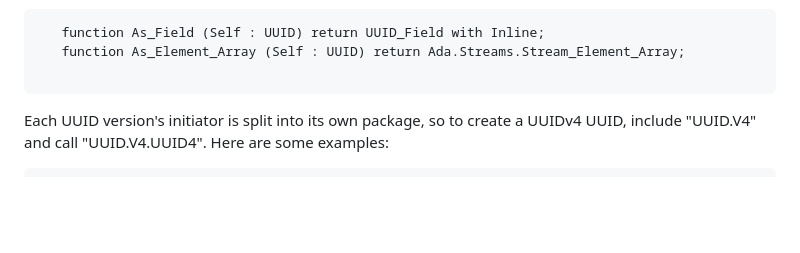
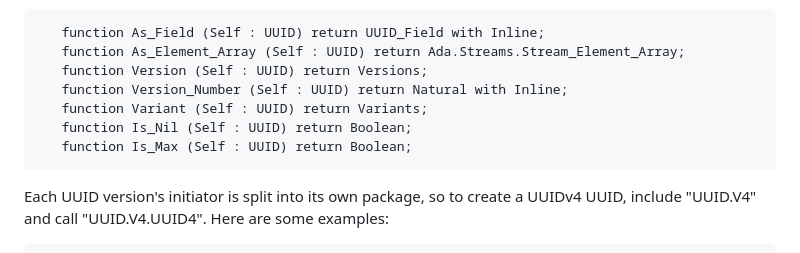
Before and after one commit to AJ-Ianozi/uuids, a Markdown page: readme.md, the part around one of its changes. Rendered like a GitHub page; blank space fills up the shorter version.

````diff
--- a/readme.md
+++ b/readme.md
@@ -59,7 +59,11 @@ The UUID type itself is a private tagged type containing the UUID.  By default a
 ```ada
    function As_Field (Self : UUID) return UUID_Field with Inline;
    function As_Element_Array (Self : UUID) return Ada.Streams.Stream_Element_Array;
-
+   function Version (Self : UUID) return Versions;
+   function Version_Number (Self : UUID) return Natural with Inline;
+   function Variant (Self : UUID) return Variants;
+   function Is_Nil (Self : UUID) return Boolean;
+   function Is_Max (Self : UUID) return Boolean;
 ```
 
 Each UUID version's initiator is split into its own package, so to create a UUIDv4 UUID, include "UUID.V4" and call "UUID.V4.UUID4".  Here are some examples:
````
Also changed, not shown: other parts of readme.md (+1 -1 lines).
